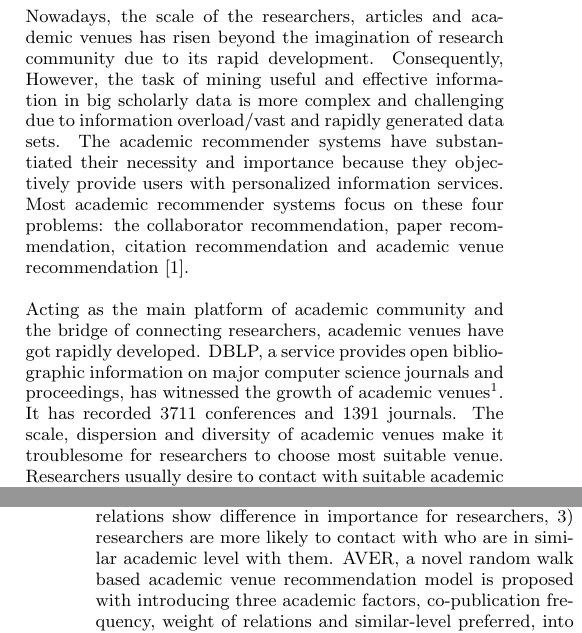
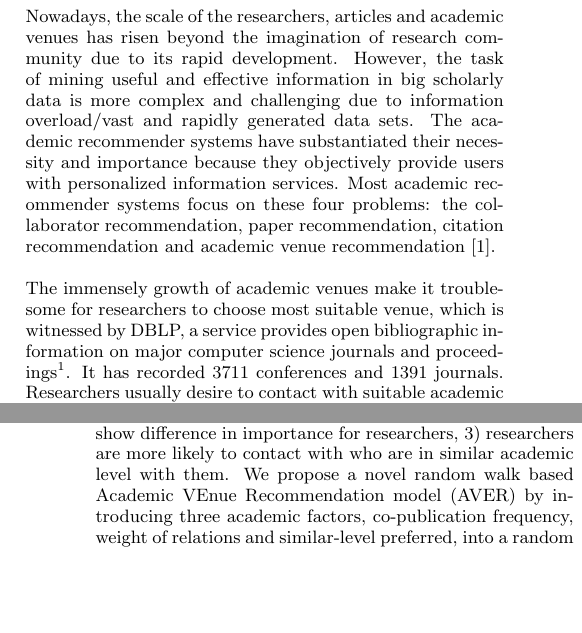
Before and after one commit to zhenchentl/AVERWWW, a LaTeX paper (AVER.tex): two parts of the columns of pages 1 and 2 of 6, joined at a grey line, cut so that both start at the same text, the shorter picture padded with empty space. Compiled offline with pdfLaTeX.

Commit message:
fix some words of introduction and abstract

```diff
--- a/AVER.tex
+++ b/AVER.tex
@@ -87,11 +87,11 @@ Academic venues act as the main platforms of academic communities and the bridge
 \keywords{Academic venue recommendation, Big scholarly data, Random walk, Co-publication network}
 
 \section{Introduction}
-Nowadays, the scale of the researchers, articles and academic venues has risen beyond the imagination of research community due to its rapid development. Consequently, However, the task of mining useful and effective information in big scholarly data is more complex and challenging due to information overload/vast and rapidly generated data sets. The academic recommender systems have substantiated their necessity and importance because they objectively provide users with personalized information services. Most academic recommender systems focus on these four problems: the collaborator recommendation, paper recommendation, citation recommendation and academic venue recommendation~\cite{yang2014recommendation}.
+Nowadays, the scale of the researchers, articles and academic venues has risen beyond the imagination of research community due to its rapid development. However, the task of mining useful and effective information in big scholarly data is more complex and challenging due to information overload/vast and rapidly generated data sets. The academic recommender systems have substantiated their necessity and importance because they objectively provide users with personalized information services. Most academic recommender systems focus on these four problems: the collaborator recommendation, paper recommendation, citation recommendation and academic venue recommendation~\cite{yang2014recommendation}.
 
-Acting as the main platform of academic community and the bridge of connecting researchers, academic venues have got rapidly developed. DBLP, a service provides open bibliographic information on major computer science journals and proceedings, has witnessed the growth of academic venues\footnote{http://dblp.uni-trier.de/db/}. It has recorded 3711 conferences and 1391 journals. The scale, dispersion and diversity of academic venues make it troublesome for researchers to choose most suitable venue. Researchers usually desire to contact with suitable academic venues, i.e. keeping concerns on high-quality and fruitful academic venues, participating in academic conferences or workshops which are closely related to their research, and contributing to some venues where they are possible to publish their research achievements. Let's think these two cases. 1) An industrious researcher has made a breakthrough in his research area. Hence he wants to find an academic venue where he can participate and publish his achievement to share his work. The question is, how can he find the relevant one with significant effects. 2) An academic novice, i.e. the researcher who is in initial stage of his research and has few publications, intends to extend his research. But the lack of appropriate academic venues' information challenged him to find a relevant venue to consider and to publish his manuscript. Additionally, although a veteran researcher knows well his research area, he may need a solution on cross field venues recommendation.
+The immensely growth of academic venues make it troublesome for researchers to choose most suitable venue, which is witnessed by DBLP, a service provides open bibliographic information on major computer science journals and proceedings\footnote{http://dblp.uni-trier.de/db/}. It has recorded 3711 conferences and 1391 journals. Researchers usually desire to contact with suitable academic venues, i.e. keeping concerns on high-quality and fruitful academic venues, participating in academic conferences or workshops which are closely related to their research, and contributing to some venues where they are possible to publish their research achievements. Let's think these two cases. 1) An industrious researcher has made a breakthrough in his research area. Hence he wants to find an academic venue where he can participate and publish his achievement to share his work. The question is, how can he find the relevant one with significant effects. 2) An academic novice, i.e. the researcher who is in initial stage of his research and has few publications, intends to extend his research. But the lack of appropriate academic venues' information challenged him to find a relevant venue to consider and to publish his manuscript. Additionally, although a veteran researcher knows well his research area, he may need a solution on cross field venues recommendation.
 
-Considering the inherent requirements, a variety of approaches relating to academic venue recommendation have been proposed. As Adomavicius and Tuzhilin suggested, these approaches can be classified as content-based, social network-based, hybrid-based and social aware based approaches~\cite{adomavicius2005toward}. There are also some smart conferences systems or solutions helping improve participation experience and incidentally solve the conferences recommendation problems. However, most of the researches didn't take the aforesaid problems into consideration. In this work, we integrated the academic entities (i.e. authors, publications and venues) into a co-publication network~\cite{lemarchand2012long}, which contains two kinds of nodes (author and venue) and two kinds of associations (co-author relations and author-venue relations). We proposed three commonsense  hypotheses, 1) the co-publication frequency can reflect the weight of the relations, 2) the two kinds of relations show difference in importance for researchers, 3) researchers are more likely to contact with who are in similar academic level with them. AVER, a novel random walk based academic venue recommendation model is proposed with introducing three academic factors, co-publication frequency, weight of relations and similar-level preferred, into a random walk with restart model.
+Considering the inherent requirements, a variety of approaches relating to academic venue recommendation have been proposed. As Adomavicius and Tuzhilin suggested~\cite{adomavicius2005toward}, these approaches can be classified as content-based, social network-based, hybrid-based and social aware based approaches. There are also some smart conferences systems or solutions helping improve participation experience and incidentally solve the conferences recommendation problems. However, most of the researches didn't take the aforesaid problems into consideration. In this work, we integrated the academic entities (i.e. authors, publications and venues) into a co-publication network~\cite{lemarchand2012long}, which contains two kinds of nodes (author and venue) and two kinds of associations (co-author relations and author-venue relations). We proposed three commonsense  hypotheses, 1) the co-publication frequency can reflect the weight of the relations, 2) the two kinds of relations show difference in importance for researchers, 3) researchers are more likely to contact with who are in similar academic level with them. We propose a novel random walk based Academic VEnue Recommendation model (AVER) by introducing three academic factors, co-publication frequency, weight of relations and similar-level preferred, into a random walk with restart model.
 
 In summary, we make the following contributions in this paper. 1) To deal with academic venue recommendation based on big scholarly data, we develop AVER based on a random walk with restart model. AVER is more favourable in terms of achieving remarkable personalized academic venue recommendation. 2) To reveal researchers' real intention of academic venues, we define a transfer matrix with bias by utilizing the aforementioned three academic factors. which can lead the random walk running on the co-publication network with preference. 3) We conduct extensive experiments on a subset of DBLP data set to evaluated the performance of AVER. Moreover, we also measured the basic RWR model, a topic-based model and a friend-based model for comparison. Promising results are presented and analyzed.
 
```
Also changed, not shown: AVER.pdf.
